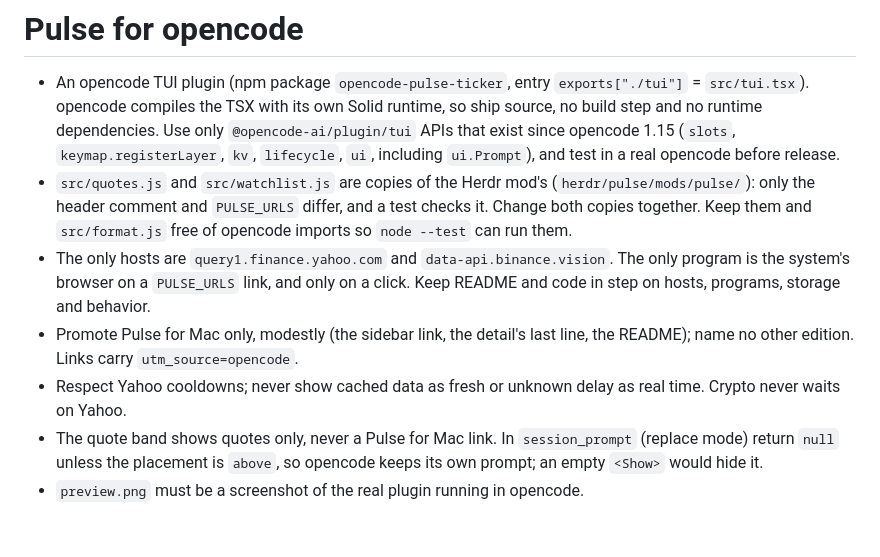
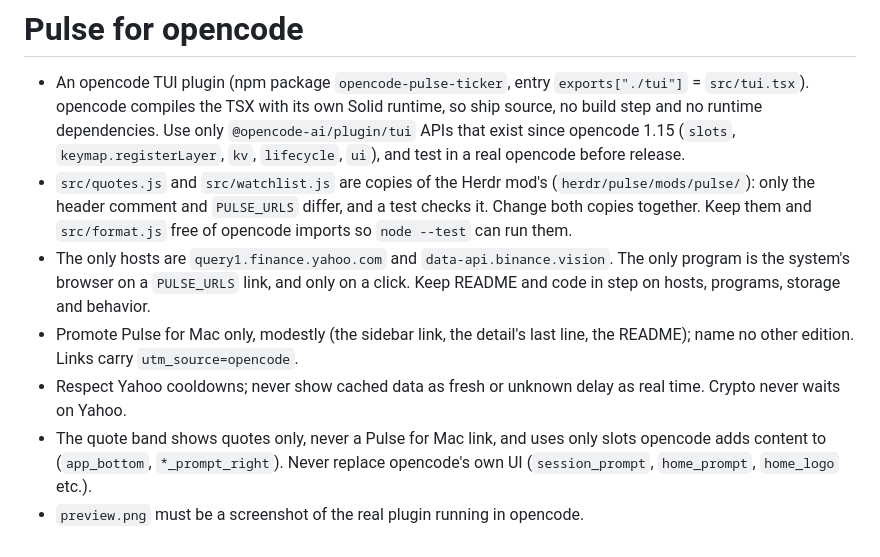
Before and after one commit to fatwang2/Pulse, a Markdown page: opencode/AGENTS.md, the part around the change. GitHub-like rendering.

```diff
--- a/opencode/AGENTS.md
+++ b/opencode/AGENTS.md
@@ -4,7 +4,7 @@
   `exports["./tui"]` = `src/tui.tsx`). opencode compiles the TSX with its own
   Solid runtime, so ship source, no build step and no runtime dependencies.
   Use only `@opencode-ai/plugin/tui` APIs that exist since opencode 1.15
-  (`slots`, `keymap.registerLayer`, `kv`, `lifecycle`, `ui`, including `ui.Prompt`), and test in a real
+  (`slots`, `keymap.registerLayer`, `kv`, `lifecycle`, `ui`), and test in a real
   opencode before release.
 - `src/quotes.js` and `src/watchlist.js` are copies of the Herdr mod's
   (`herdr/pulse/mods/pulse/`): only the header comment and `PULSE_URLS` differ,
@@ -17,7 +17,7 @@
   line, the README); name no other edition. Links carry `utm_source=opencode`.
 - Respect Yahoo cooldowns; never show cached data as fresh or unknown delay as
   real time. Crypto never waits on Yahoo.
-- The quote band shows quotes only, never a Pulse for Mac link. In
-  `session_prompt` (replace mode) return `null` unless the placement is
-  `above`, so opencode keeps its own prompt; an empty `<Show>` would hide it.
+- The quote band shows quotes only, never a Pulse for Mac link, and uses only
+  slots opencode adds content to (`app_bottom`, `*_prompt_right`). Never replace
+  opencode's own UI (`session_prompt`, `home_prompt`, `home_logo` etc.).
 - `preview.png` must be a screenshot of the real plugin running in opencode.
```
Also changed, not shown: README.md (+2 -2 lines), opencode/README.md (+4 -9 lines), opencode/preview.png, 1 other file.
